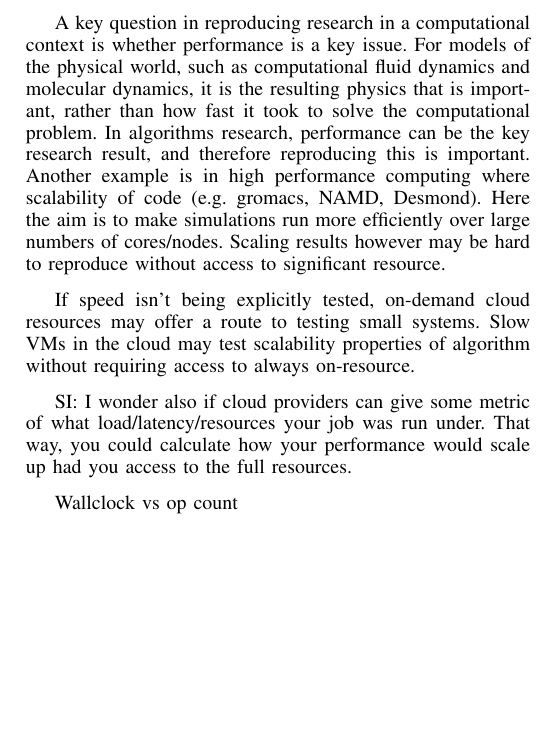
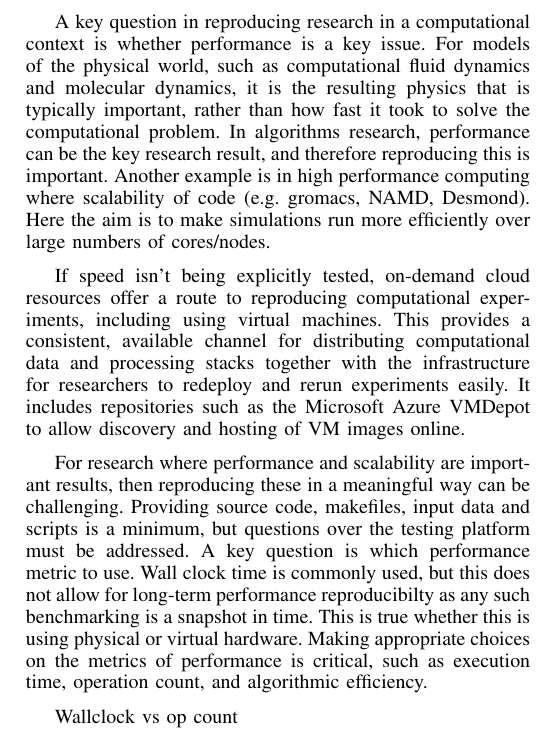
Before and after one commit to tomcrick/Recomputability2014, a LaTeX paper (recomp2014.tex): part of one column of page 2 of 4, cut so that both start at the same text, the shorter picture padded with empty space. Compiled offline with pdfLaTeX.

Commit message:
Performance section updated

```diff
--- a/recomp2014.tex
+++ b/recomp2014.tex
@@ -235,23 +235,32 @@ structural genomics lab books.
 A key question in reproducing research in a computational context is
 whether performance is a key issue. For models of the physical world,
 such as computational fluid dynamics and molecular dynamics, it is the
-resulting physics that is important, rather than how fast it took to
+resulting physics that is typically important, rather than how fast it took to
 solve the computational problem. In algorithms research, performance can be
 the key research result, and therefore reproducing this is important. Another
 example is in high performance computing where scalability of code (e.g. gromacs,
 NAMD, Desmond). Here the aim is to make simulations run more efficiently
-over large numbers of cores/nodes. Scaling results however may be
-hard to reproduce without access to significant resource.
+over large numbers of cores/nodes.
 
 If speed isn't being explicitly tested, on-demand cloud resources
-may offer a route to testing small systems. Slow VMs in the cloud
-may test scalability properties of algorithm without requiring access
-to always on-resource.
+offer a route to reproducing computational experiments, including using
+virtual machines. This provides a consistent, available channel for distributing
+computational data and processing stacks together with the infrastructure
+for researchers to redeploy and rerun experiments easily. It includes
+repositories such as the Microsoft Azure VMDepot to allow discovery
+and hosting of VM images online.
 
-SI: I wonder also if cloud providers can give some metric of what
-load/latency/resources your job was run under.  That way, you could
-calculate how your performance would scale up had you access to the
-full resources.
+For research  where performance and scalability are important results, then
+reproducing these in a meaningful way can be challenging. Providing source
+code, makefiles, input data and scripts is a minimum, but questions over the
+testing platform must be addressed. A key question is which performance
+metric to use. Wall clock time is commonly used, but this does not allow for
+long-term performance reproducibilty as any such benchmarking is a
+snapshot in time. This is true whether this is using physical
+or virtual hardware. Making appropriate choices on the metrics of
+performance is critical, such as execution time, operation count, and
+algorithmic efficiency.
+
 
 
 Wallclock vs op count
```
